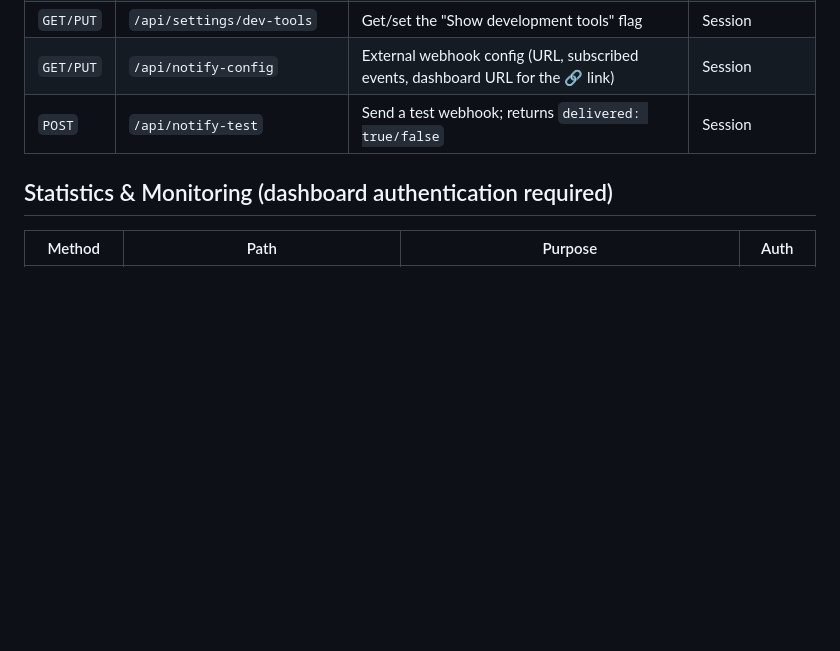
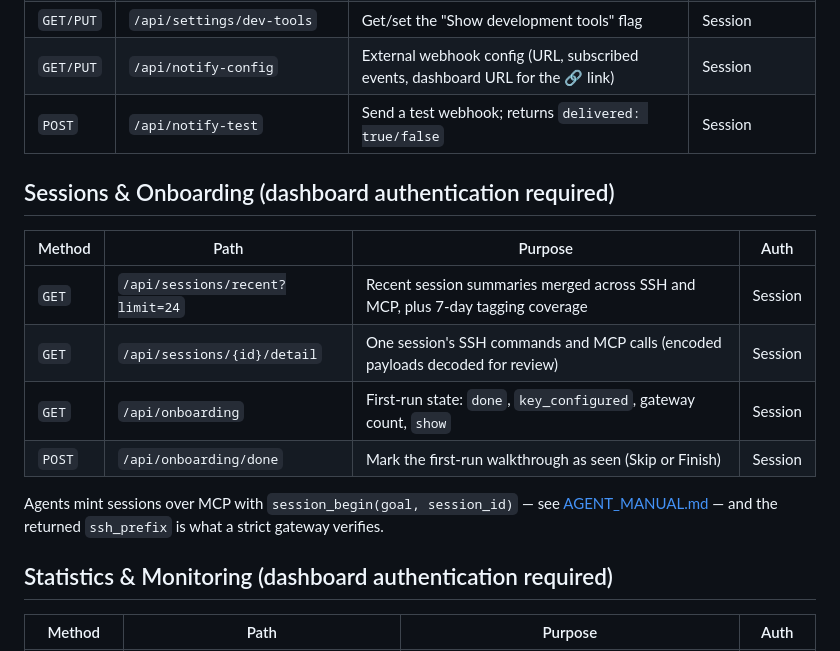
Before and after one commit to fruitsky/eshu-gateway, a Markdown page: docs/API.md, the part around the change. GitHub-like rendering; blank space fills up the shorter version.

```diff
--- a/docs/API.md
+++ b/docs/API.md
@@ -151,6 +151,19 @@ development tools" Settings toggle; not reachable by gateways or AI agents.
 | `GET/PUT` | `/api/notify-config` | External webhook config (URL, subscribed events, dashboard URL for the 🔗 link) | Session |
 | `POST` | `/api/notify-test` | Send a test webhook; returns `delivered: true/false` | Session |
 
+## Sessions & Onboarding (dashboard authentication required)
+
+| Method | Path | Purpose | Auth |
+|--------|------|---------|------|
+| `GET` | `/api/sessions/recent?limit=24` | Recent session summaries merged across SSH and MCP, plus 7-day tagging coverage | Session |
+| `GET` | `/api/sessions/{id}/detail` | One session's SSH commands and MCP calls (encoded payloads decoded for review) | Session |
+| `GET` | `/api/onboarding` | First-run state: `done`, `key_configured`, gateway count, `show` | Session |
+| `POST` | `/api/onboarding/done` | Mark the first-run walkthrough as seen (Skip or Finish) | Session |
+
+Agents mint sessions over MCP with `session_begin(goal, session_id)` — see
+[AGENT_MANUAL.md](AGENT_MANUAL.md) — and the returned `ssh_prefix` is what a
+strict gateway verifies.
+
 ## Statistics & Monitoring (dashboard authentication required)
 
 | Method | Path | Purpose | Auth |
```
Also changed, not shown: README.md (+34 -8 lines), docs/screenshots/first-run.png (added).
